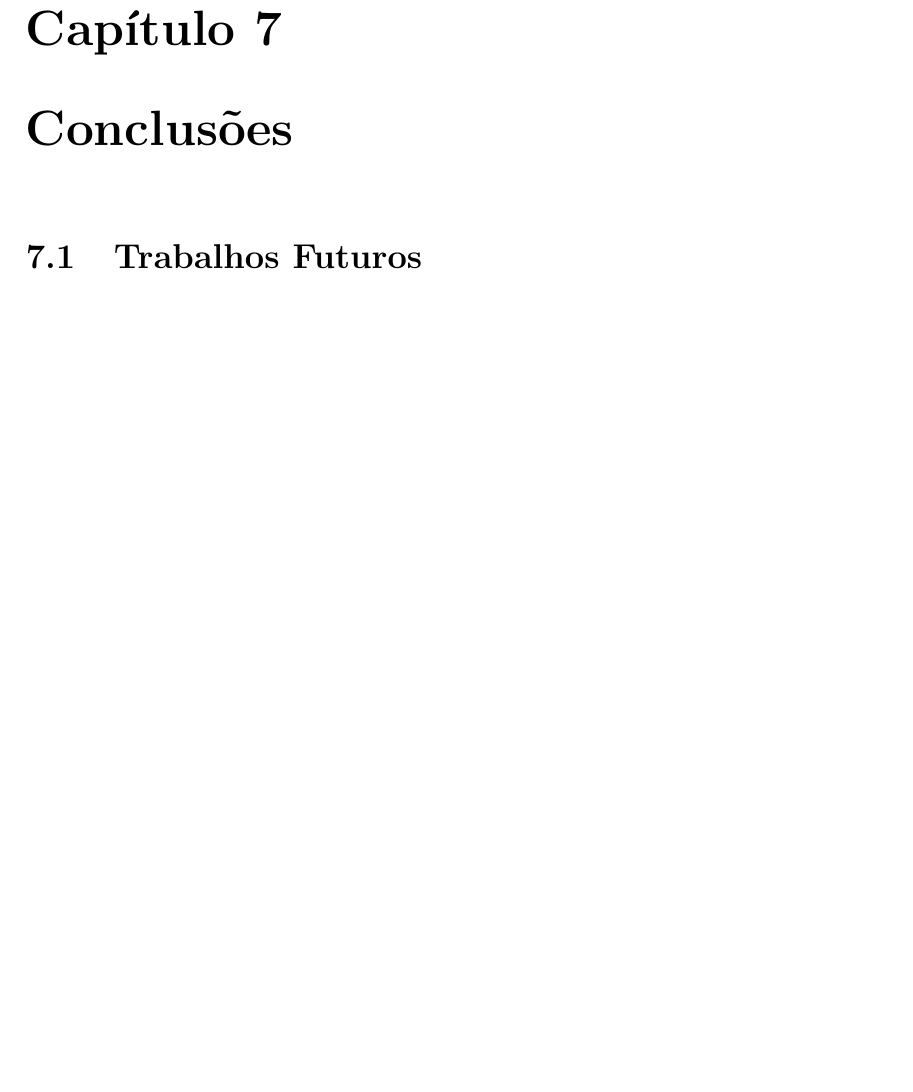
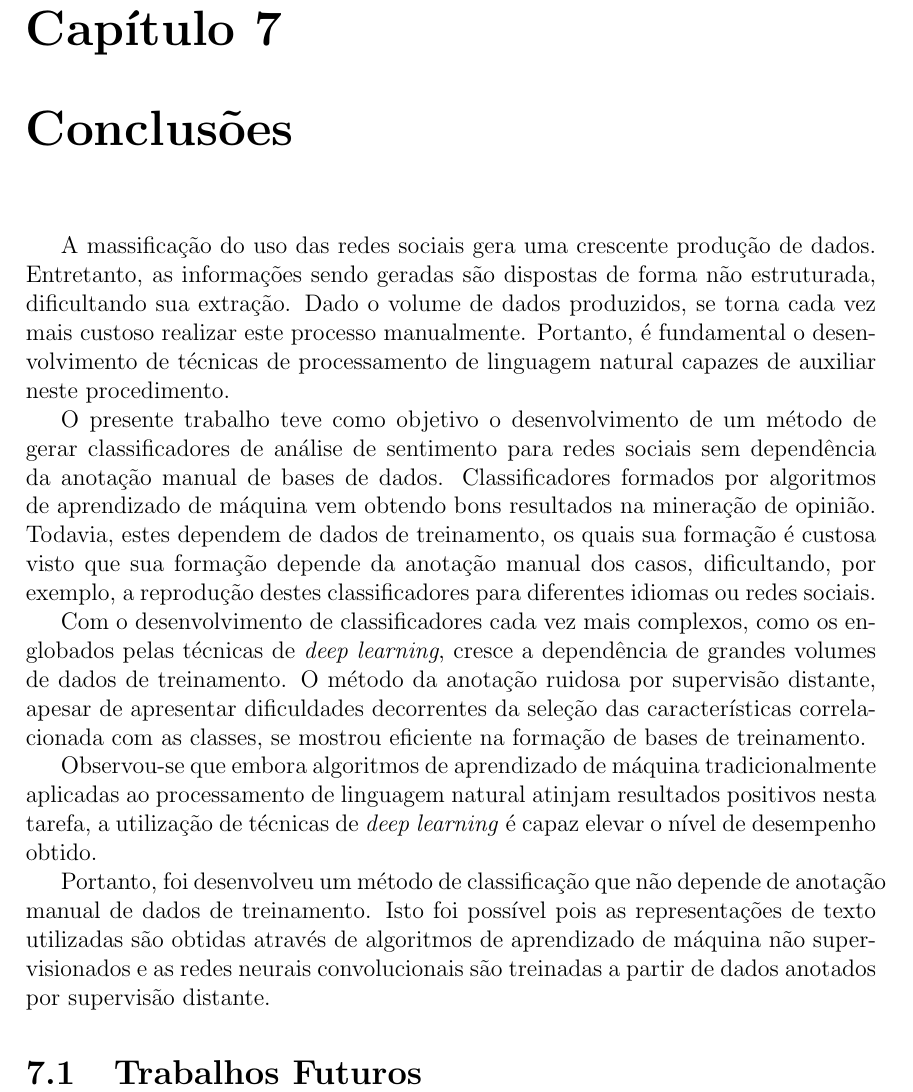
Before and after one commit to brenoarosa/projeto_final, a LaTeX book (Principal.tex, which reads conclusao.tex): part of page 51 of 57, cut so that both start at the same text, the shorter picture padded with empty space. Compiled offline with pdfLaTeX; a LaTeX package or settings file that is missing is left out; a missing bibliography style is replaced by a similar one.

Commit message:
Adds conclusion

```diff
--- a/conclusao.tex
+++ b/conclusao.tex
@@ -1,10 +1,32 @@
-% Tratam-se das considerações finais do trabalho, mostrando que os objetivos foram cumpridos e enfatizando as descobertas feitas durante o projeto. Em geral reserva-se um ou dois parágrafos para sugerir trabalhos futuros.
+A massificação do uso das redes sociais gera uma crescente produção de dados.
+Entretanto, as informações sendo geradas são dispostas de forma não estruturada, dificultando sua extração.
+Dado o volume de dados produzidos, se torna cada vez mais custoso realizar este processo manualmente.
+Portanto, é fundamental o desenvolvimento de técnicas de processamento de linguagem natural capazes de auxiliar neste
+procedimento.
 
-% Observe que neste modelo a conclusão é numerada pelo numeral 3, mas o projeto não tem a obrigatoriedade de possuir apenas 3 capítulos. Alias, espera-se que tenha mais que isso.
+O presente trabalho teve como objetivo o desenvolvimento de um método de gerar classificadores de análise de sentimento
+para redes sociais sem dependência da anotação manual de bases de dados.
+Classificadores formados por algoritmos de aprendizado de máquina vem obtendo bons resultados na mineração de opinião.
+Todavia, estes dependem de dados de treinamento, os quais sua formação é custosa visto que sua formação depende da
+anotação manual dos casos, dificultando, por exemplo, a reprodução destes classificadores para diferentes idiomas ou
+redes sociais.
 
-% diferenças distribuiçoes treino / teste
-% ressaltar dificuldades
-% possibilidade de treinar o w2v
-% possibilidade outros idiomas
+Com o desenvolvimento de classificadores cada vez mais complexos, como os englobados pelas técnicas de
+\textit{deep learning}, cresce a dependência de grandes volumes de dados de treinamento.
+O método da anotação ruidosa por supervisão distante, apesar de apresentar dificuldades decorrentes da seleção das
+características correlacionada com as classes, se mostrou eficiente na formação de bases de treinamento.
+
+Observou-se que embora algoritmos de aprendizado de máquina tradicionalmente aplicadas ao processamento de linguagem
+natural atinjam resultados positivos nesta tarefa, a utilização de técnicas de \textit{deep learning} é capaz elevar o
+nível de desempenho obtido.
+
+Portanto, foi desenvolveu um método de classificação que não depende de anotação manual de dados de treinamento.
+Isto foi possível pois as representações de texto utilizadas são obtidas através de algoritmos de aprendizado de máquina
+não supervisionados e as redes neurais convolucionais são treinadas a partir de dados anotados por supervisão distante.
 
 \section{Trabalhos Futuros}
+
+% possibilidade de treinar o w2v
+% neutro
+% lstm
+% char
```
Also changed, not shown: supervisionado.tex (+1 -1 lines), projeto_final.pdf.
